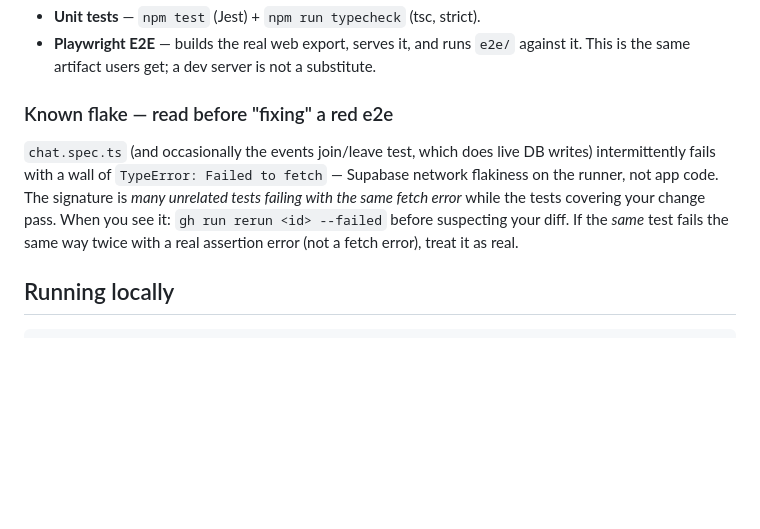
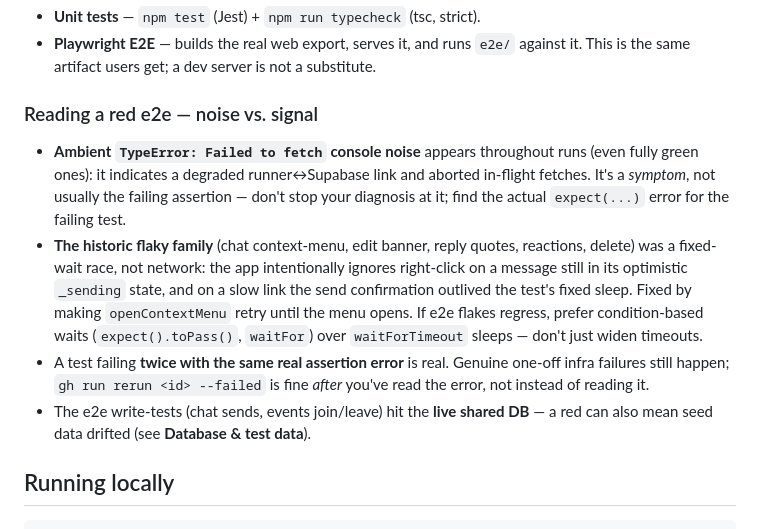
Before and after one commit to bryanw121/vclub, a Markdown page: CONTRIBUTING.md, the part around the change. Rendered like a GitHub page; blank space fills up the shorter version.

Commit message:
docs: replace the network-flake story with the diagnosed context-menu race
The 'known flake' section blamed runner network flakiness; the actual root
cause (found while diagnosing PR #19's red) is a fixed-wait race against
MessageBubble's intentional ignore-while-_sending guard, fixed test-side in
PR #20. Rewrite the section to teach noise-vs-signal diagnosis instead of
reflexive reruns.

Co-Authored-By: Claude Fable 5 <noreply@anthropic.com>

```diff
--- a/CONTRIBUTING.md
+++ b/CONTRIBUTING.md
@@ -59,15 +59,26 @@ Every push/PR to `main` runs `.github/workflows/ci.yml`:
   `e2e/` against it. This is the same artifact users get; a dev server is not
   a substitute.
 
-### Known flake — read before "fixing" a red e2e
+### Reading a red e2e — noise vs. signal
 
-`chat.spec.ts` (and occasionally the events join/leave test, which does live
-DB writes) intermittently fails with a wall of `TypeError: Failed to fetch` —
-Supabase network flakiness on the runner, not app code. The signature is
-*many unrelated tests failing with the same fetch error* while the tests
-covering your change pass. When you see it: `gh run rerun <id> --failed`
-before suspecting your diff. If the *same* test fails the same way twice with
-a real assertion error (not a fetch error), treat it as real.
+- **Ambient `TypeError: Failed to fetch` console noise** appears throughout
+  runs (even fully green ones): it indicates a degraded runner↔Supabase link
+  and aborted in-flight fetches. It's a *symptom*, not usually the failing
+  assertion — don't stop your diagnosis at it; find the actual `expect(...)`
+  error for the failing test.
+- **The historic flaky family** (chat context-menu, edit banner, reply
+  quotes, reactions, delete) was a fixed-wait race, not network: the app
+  intentionally ignores right-click on a message still in its optimistic
+  `_sending` state, and on a slow link the send confirmation outlived the
+  test's fixed sleep. Fixed by making `openContextMenu` retry until the menu
+  opens. If e2e flakes regress, prefer condition-based waits
+  (`expect().toPass()`, `waitFor`) over `waitForTimeout` sleeps — don't just
+  widen timeouts.
+- A test failing **twice with the same real assertion error** is real.
+  Genuine one-off infra failures still happen; `gh run rerun <id> --failed`
+  is fine *after* you've read the error, not instead of reading it.
+- The e2e write-tests (chat sends, events join/leave) hit the **live shared
+  DB** — a red can also mean seed data drifted (see **Database & test data**).
 
 ## Running locally
 
```
